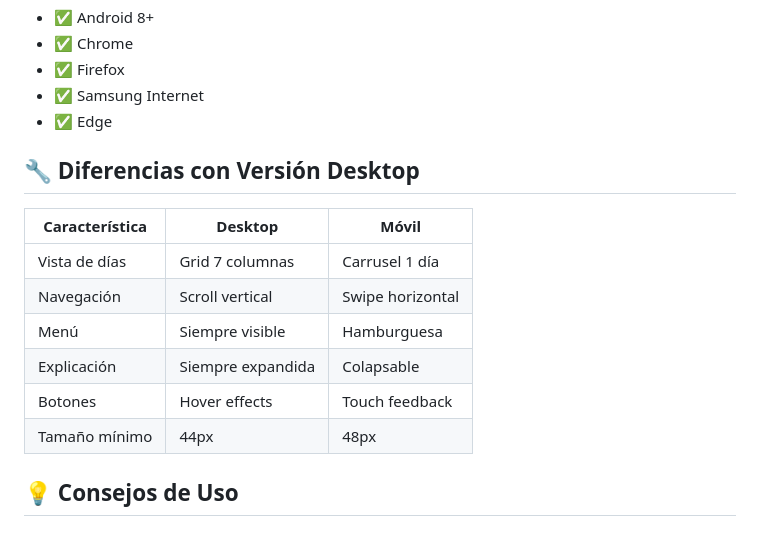
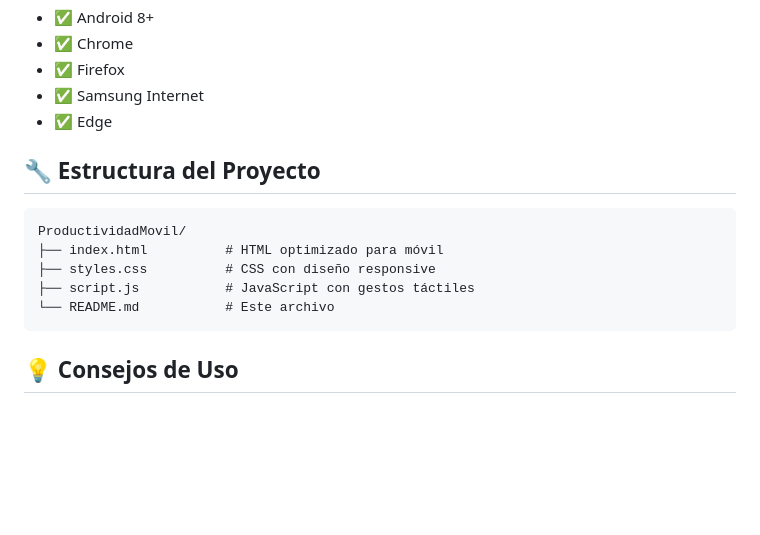
Before and after one commit to AlexG182/ProductividadMovil, a Markdown page: README.md, the part around one of its changes. GitHub-like rendering; blank space fills up the shorter version.

````diff
--- a/README.md
+++ b/README.md
@@ -112,16 +107,15 @@ IvyLeeWeeklyPlanner/
 - ✅ Samsung Internet
 - ✅ Edge
 
-## 🔧 Diferencias con Versión Desktop
+## 🔧 Estructura del Proyecto
 
-| Característica | Desktop | Móvil |
-|---------------|---------|-------|
-| Vista de días | Grid 7 columnas | Carrusel 1 día |
-| Navegación | Scroll vertical | Swipe horizontal |
-| Menú | Siempre visible | Hamburguesa |
-| Explicación | Siempre expandida | Colapsable |
-| Botones | Hover effects | Touch feedback |
-| Tamaño mínimo | 44px | 48px |
+```
+ProductividadMovil/
+├── index.html          # HTML optimizado para móvil
+├── styles.css          # CSS con diseño responsive
+├── script.js           # JavaScript con gestos táctiles
+└── README.md           # Este archivo
+```
 
 ## 💡 Consejos de Uso
 
````
Also changed, not shown: other parts of README.md (+65 -69 lines).
